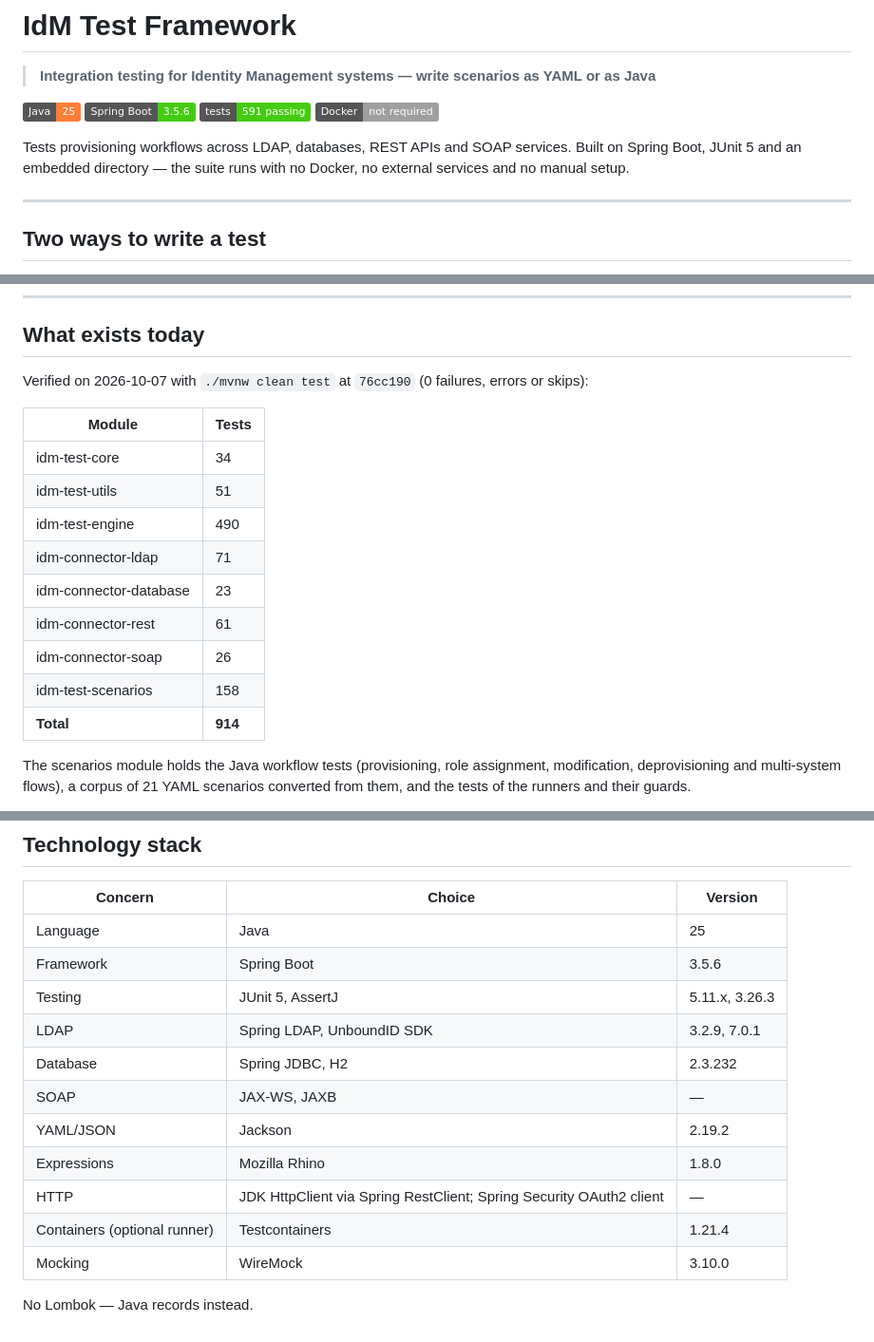
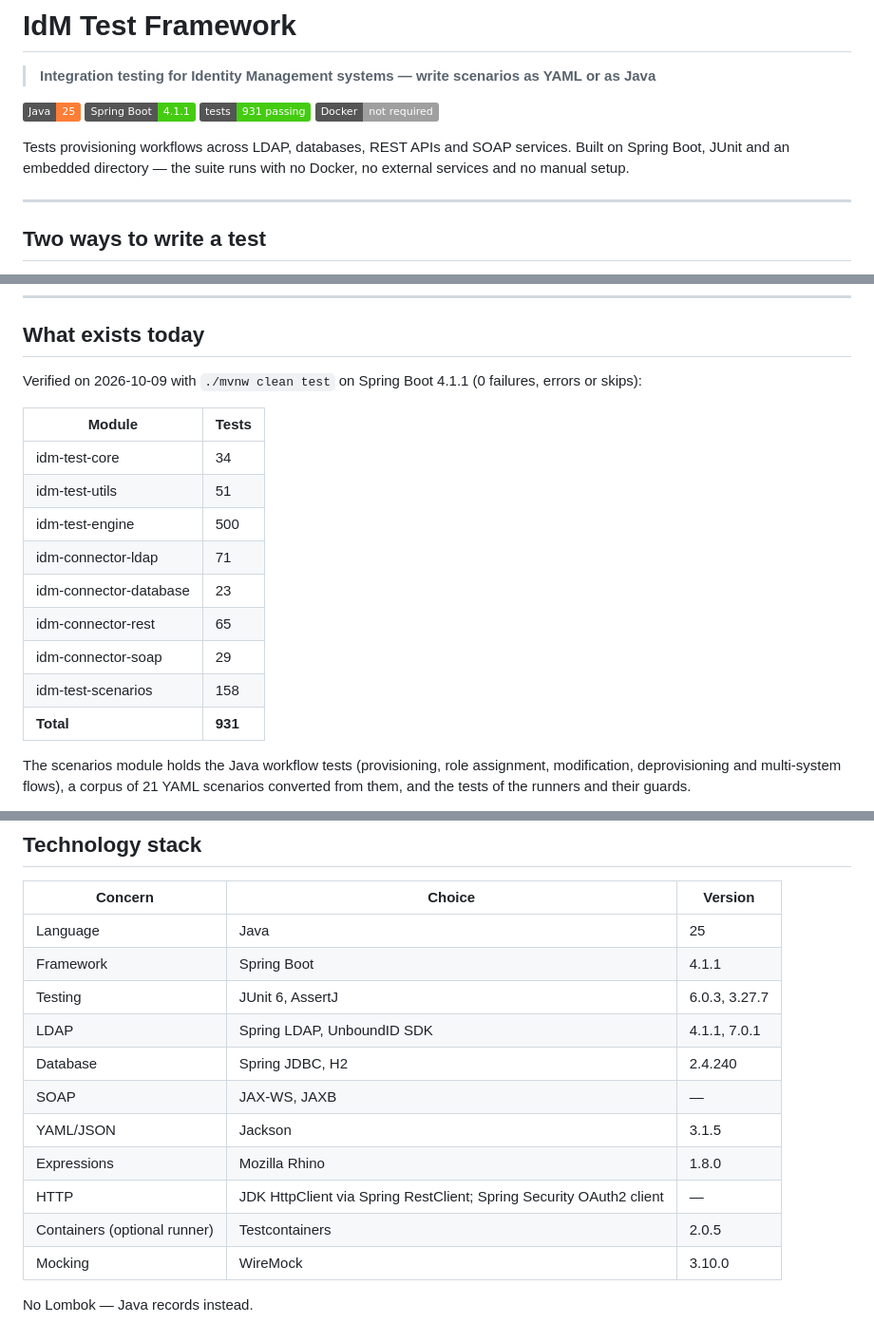
Before and after one commit to pepaooo/idm-test-framework, a Markdown page: README.md, 3 parts joined by grey strips. Shown at 95% size. Drawn GitHub-style; badges without logos.

Commit message:
docs: Spring Boot 4.1.1, Java 25, JUnit 6, Jackson 3 and Testcontainers 2 in the stack docs
ITF-45

Co-Authored-By: Claude Opus 5.5 <noreply@anthropic.com>

```diff
--- a/README.md
+++ b/README.md
@@ -3,12 +3,12 @@
 > **Integration testing for Identity Management systems — write scenarios as YAML or as Java**
 
 [![Java](https://img.shields.io/badge/Java-25-orange.svg)](https://openjdk.org/)
-[![Spring Boot](https://img.shields.io/badge/Spring%20Boot-3.5.6-brightgreen.svg)](https://spring.io/projects/spring-boot)
-[![Tests](https://img.shields.io/badge/tests-591%20passing-brightgreen.svg)]()
+[![Spring Boot](https://img.shields.io/badge/Spring%20Boot-4.1.1-brightgreen.svg)](https://spring.io/projects/spring-boot)
+[![Tests](https://img.shields.io/badge/tests-931%20passing-brightgreen.svg)]()
 [![Docker](https://img.shields.io/badge/Docker-not%20required-lightgrey.svg)]()
 
 Tests provisioning workflows across LDAP, databases, REST APIs and SOAP services. Built on
-Spring Boot, JUnit 5 and an embedded directory — the suite runs with no Docker, no external
+Spring Boot, JUnit and an embedded directory — the suite runs with no Docker, no external
 services and no manual setup.
 
 ---
@@ -246,19 +246,19 @@ still leads the failure summary. See
 
 ## What exists today
 
-Verified on 2026-10-07 with `./mvnw clean test` at `76cc190` (0 failures, errors or skips):
+Verified on 2026-10-09 with `./mvnw clean test` on Spring Boot 4.1.1 (0 failures, errors or skips):
 
 | Module | Tests |
 |---|---|
 | idm-test-core | 34 |
 | idm-test-utils | 51 |
-| idm-test-engine | 490 |
+| idm-test-engine | 500 |
 | idm-connector-ldap | 71 |
 | idm-connector-database | 23 |
-| idm-connector-rest | 61 |
-| idm-connector-soap | 26 |
+| idm-connector-rest | 65 |
+| idm-connector-soap | 29 |
 | idm-test-scenarios | 158 |
-| **Total** | **914** |
+| **Total** | **931** |
 
 The scenarios module holds the Java workflow tests (provisioning, role assignment, modification,
 deprovisioning and multi-system flows), a corpus of 21 YAML scenarios converted from them, and the
@@ -348,15 +348,15 @@ Organised by how much you should trust it.
 | Concern | Choice | Version |
 |---|---|---|
 | Language | Java | 25 |
-| Framework | Spring Boot | 3.5.6 |
-| Testing | JUnit 5, AssertJ | 5.11.x, 3.26.3 |
-| LDAP | Spring LDAP, UnboundID SDK | 3.2.9, 7.0.1 |
-| Database | Spring JDBC, H2 | 2.3.232 |
+| Framework | Spring Boot | 4.1.1 |
+| Testing | JUnit 6, AssertJ | 6.0.3, 3.27.7 |
+| LDAP | Spring LDAP, UnboundID SDK | 4.1.1, 7.0.1 |
+| Database | Spring JDBC, H2 | 2.4.240 |
 | SOAP | JAX-WS, JAXB | — |
-| YAML/JSON | Jackson | 2.19.2 |
+| YAML/JSON | Jackson | 3.1.5 |
 | Expressions | Mozilla Rhino | 1.8.0 |
 | HTTP | JDK HttpClient via Spring RestClient; Spring Security OAuth2 client | — |
-| Containers (optional runner) | Testcontainers | 1.21.4 |
+| Containers (optional runner) | Testcontainers | 2.0.5 |
 | Mocking | WireMock | 3.10.0 |
 
 No Lombok — Java records instead.
```
Also changed, not shown: other parts of README.md (+1 -1 lines), CLAUDE.md (+7 -6 lines), docs/reference/specification.md (+12 -12 lines).
